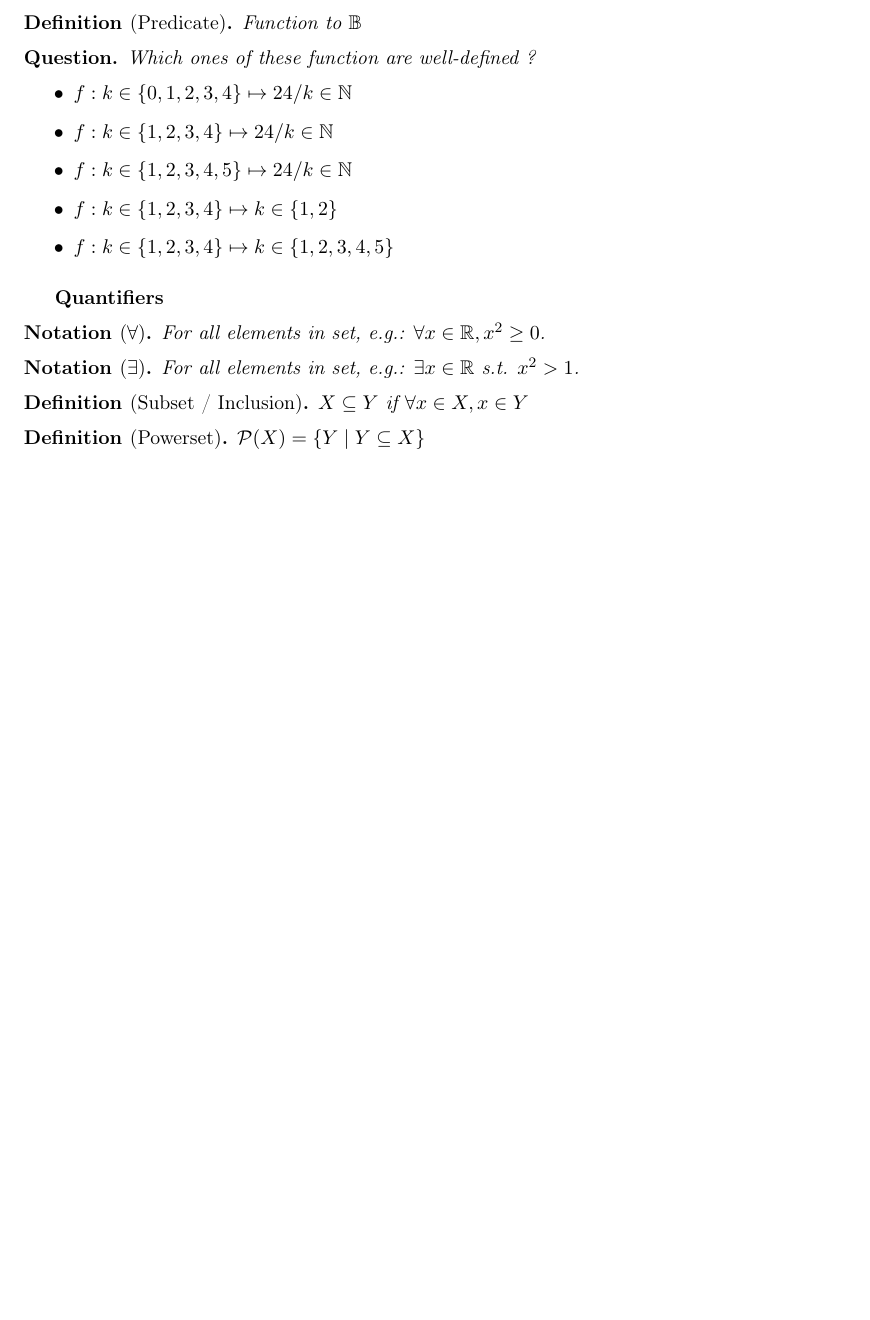
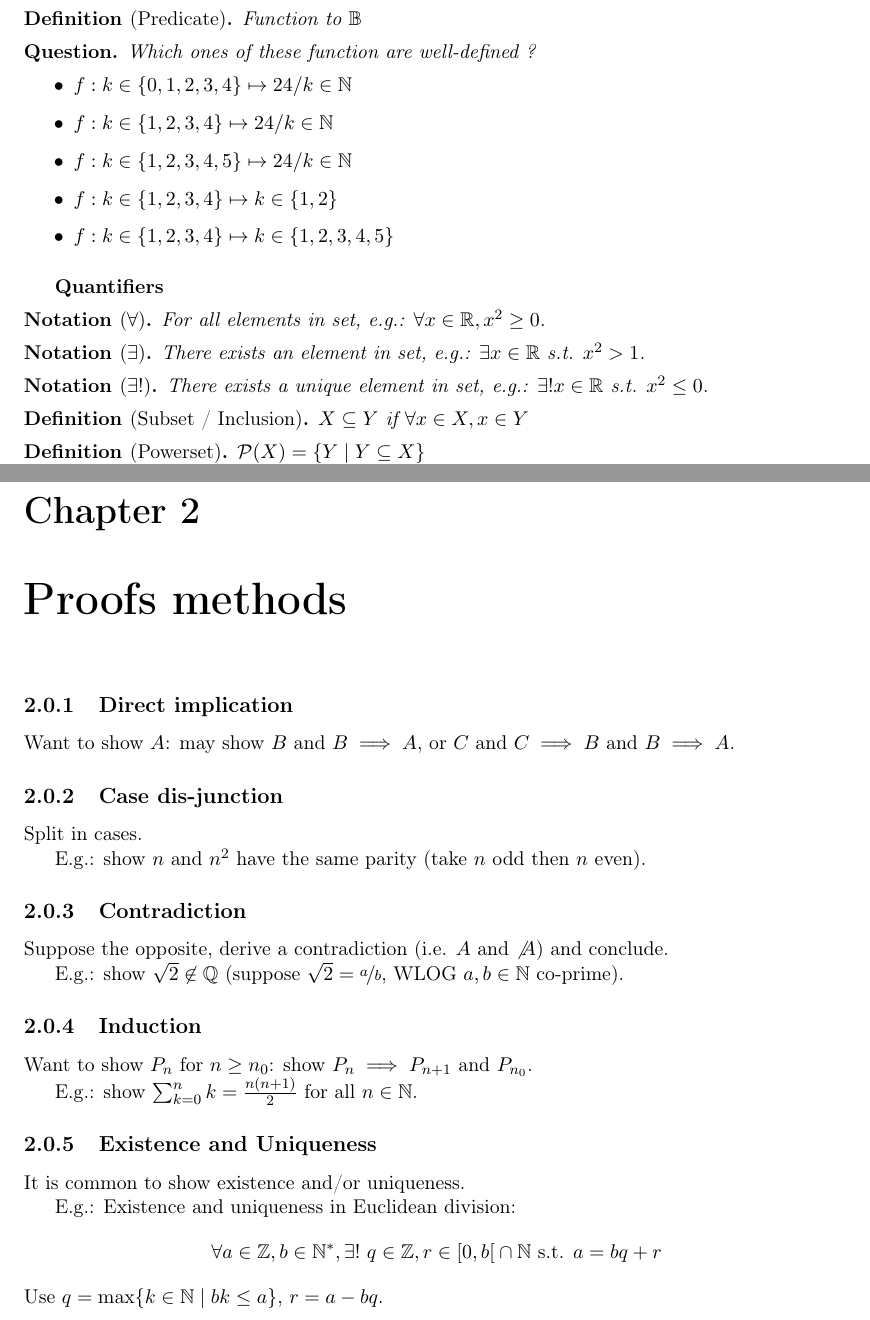
Before and after one commit to pauldubois98/RefresherMaths2021, a LaTeX thesis (cours.tex, which reads 1-SetsAndLogic.tex, 2-ProofsMethods.tex): part of page 5 of 7 before the commit and two parts of pages 5 and 8 of 8 after it, the two joined at a grey line, cut so that both start at the same text, the shorter picture padded with empty space. Compiled offline with pdfLaTeX.

Commit message:
added chapter 2: proofs methods

```diff
--- a/1-SetsAndLogic.tex
+++ b/1-SetsAndLogic.tex
@@ -44,7 +44,10 @@ Need to be careful when defining set: some definitions are pathological.
 	For all elements in set, e.g.: $\forall x \in \R, x^2 \geq 0$.
 \end{notation}
 \begin{notation}[$\exists$]
-For all elements in set, e.g.: $\exists x \in \R \text{ s.t. } x^2 > 1$.
+	There exists an element in set, e.g.: $\exists x \in \R \text{ s.t. } x^2 > 1$.
+\end{notation}
+\begin{notation}[$\exists !$]
+	There exists a unique element in set, e.g.: $\exists ! x \in \R \text{ s.t. } x^2 \leq 0$.
 \end{notation}
 \begin{definition}[Subset / Inclusion]
 	$X \subseteq Y$ if $\forall x \in X, x \in Y$
--- /dev/null
+++ b/2-ProofsMethods.tex
@@ -0,0 +1,26 @@
+\chapter{Proofs methods}
+
+\subsection{Direct implication}
+Want to show $A$: may show $B$ and $B \implies A$, or $C$ and $C \implies B$ and $B \implies A$.
+
+\subsection{Case dis-junction}
+Split in cases.
+
+E.g.: show $n$ and $n^2$ have the same parity (take $n$ odd then $n$ even).
+
+\subsection{Contradiction}
+Suppose the opposite, derive a contradiction (i.e. $A$ and $\not A$) and conclude.
+
+E.g.: show $\sqrt{2} \not\in \Q$ (suppose $\sqrt{2}=\nicefrac{a}{b}$, WLOG $a,b \in \N$ co-prime).
+
+\subsection{Induction}
+Want to show $P_n$ for $n \geq n_0$: show $P_n \implies P_{n+1}$ and $P_{n_0}$.
+
+E.g.: show $\sum_{k=0}^{n} k = \frac{n(n+1)}{2}$ for all $n \in \N$.
+
+\subsection{Existence and Uniqueness}
+It is common to show existence and/or uniqueness.
+
+E.g.: Existence and uniqueness in Euclidean division:
+$$\forall a \in \Z, b \in \N^*, \exists ! \ q \in \Z, r \in \left[ 0, b \right[ \cap \N \text{ s.t. } a=bq+r$$
+Use $q = \max\{ k \in \N \mid bk \leq a \}$, $r = a-bq$.
```
Also changed, not shown: cours.tex (+2 -0 lines), cours.pdf, 1-SetsAndLogic.tex (1 more changed lines).
